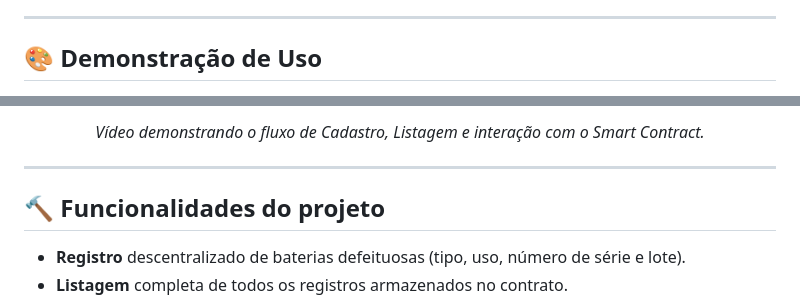
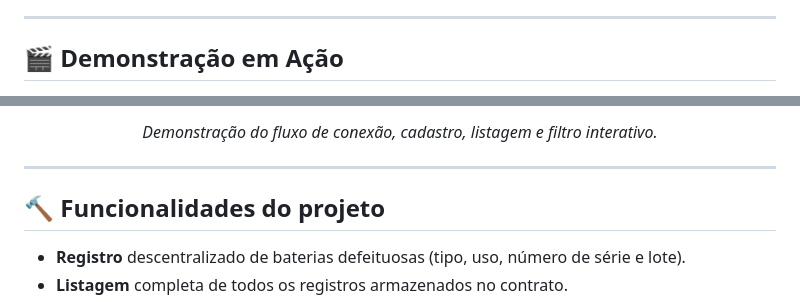
Before and after one commit to AbnerBarretto/MouraDesafio, a Markdown page: README.md, 2 parts joined by grey strips. Rendered like a GitHub page.

```diff
--- a/README.md
+++ b/README.md
@@ -10,6 +10,6 @@ O objetivo principal é demonstrar o **ciclo completo de desenvolvimento Web3**
 
 ---
 
-## 🎨 Demonstração de Uso
+## 🎬 Demonstração em Ação
 
 <p align="center">
@@ -17,6 +17,5 @@ O objetivo principal é demonstrar o **ciclo completo de desenvolvimento Web3**
 </p>
-
-<p align="center"><em>Vídeo demonstrando o fluxo de Cadastro, Listagem e interação com o Smart Contract.</em></p>
+<p align="center"><em>Demonstração do fluxo de conexão, cadastro, listagem e filtro interativo.</em></p>
 
 ---
 
```
Also changed, not shown: other parts of README.md (+1 -1 lines).
